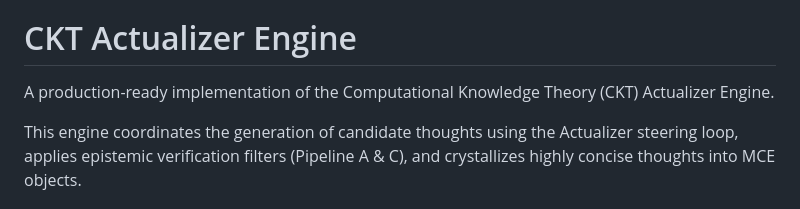
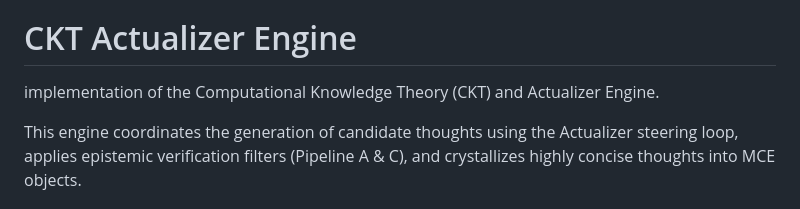
Before and after one commit to mzgamal-space/The_Actualization_Theory, a Markdown page: README.md, the part around the change. Rendered like a GitHub page.

```diff
--- a/README.md
+++ b/README.md
@@ -10,7 +10,7 @@
 
 # CKT Actualizer Engine
 
-A production-ready implementation of the Computational Knowledge Theory (CKT) Actualizer Engine.
+implementation of the Computational Knowledge Theory (CKT) and Actualizer Engine.
 
 This engine coordinates the generation of candidate thoughts using the Actualizer steering loop, applies epistemic verification filters (Pipeline A & C), and crystallizes highly concise thoughts into MCE objects.
 
```
